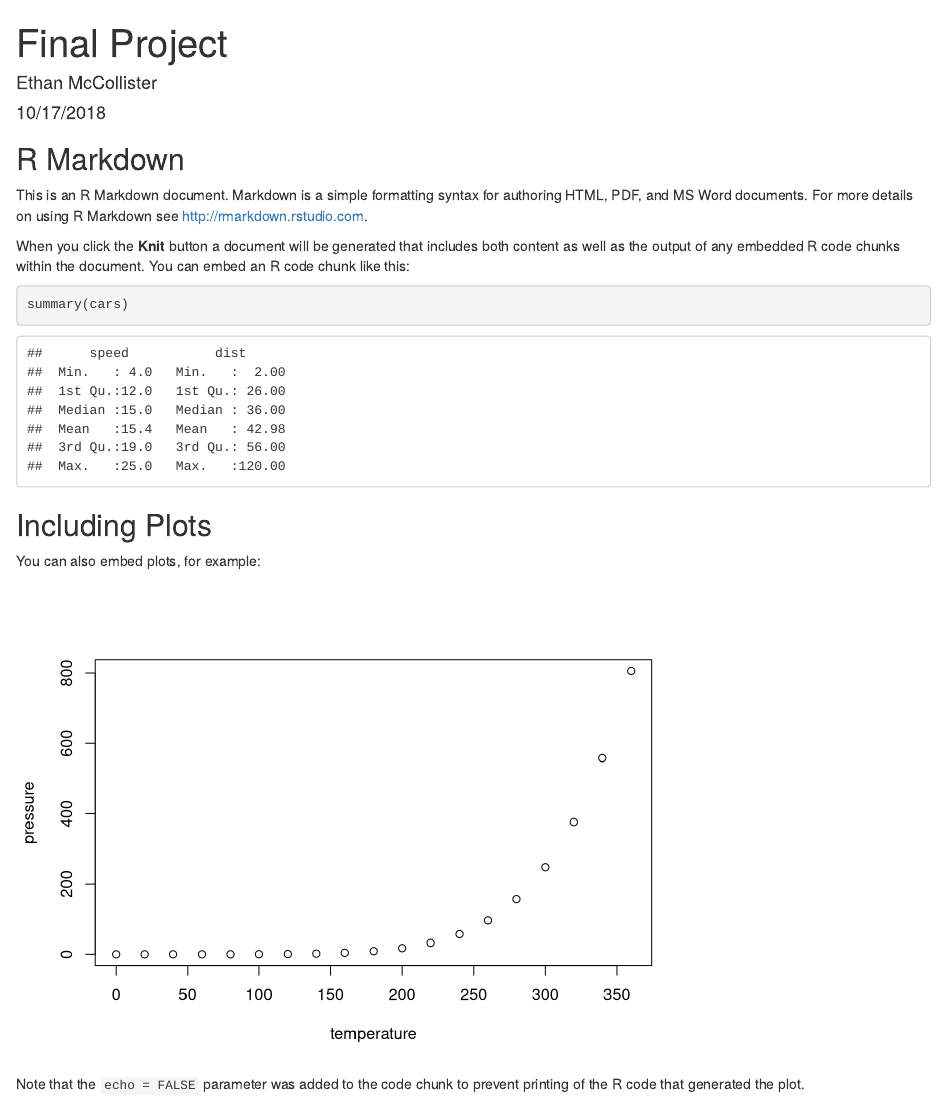
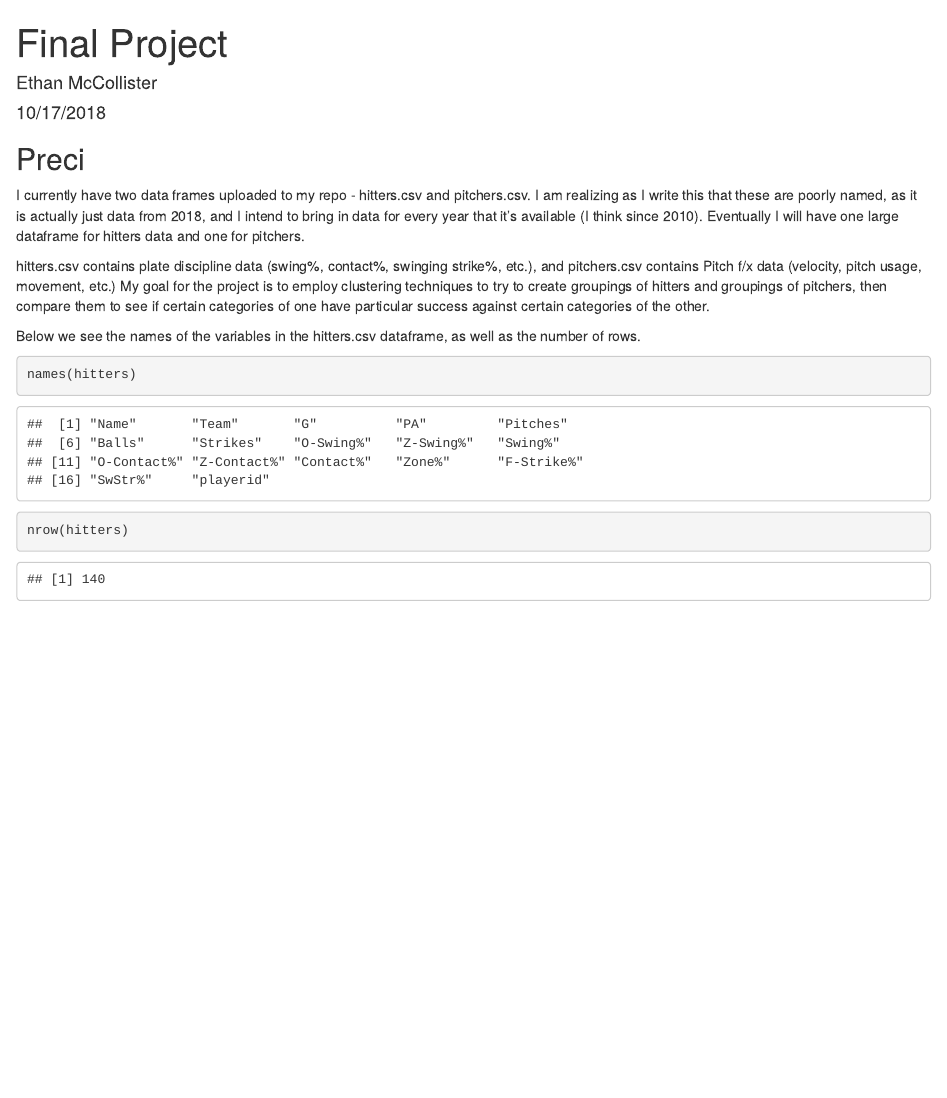
Before and after one commit to emccollister/final_project, an R Markdown document (final_project.Rmd): the page in a window 1100 px wide, from its top. Rendered offline with R 4.5, knitr and Pandoc, with nearby package versions.

Commit message:
Preci commit

````diff
--- a/final_project.Rmd
+++ b/final_project.Rmd
@@ -7,24 +7,20 @@ output: html_document
 
 ```{r setup, include=FALSE}
 knitr::opts_chunk$set(echo = TRUE)
+library(tidyverse)
+hitters <- read_csv("hitters.csv")
 ```
 
-## R Markdown
+## Preci
 
-This is an R Markdown document. Markdown is a simple formatting syntax for authoring HTML, PDF, and MS Word documents. For more details on using R Markdown see <http://rmarkdown.rstudio.com>.
+I currently have two data frames uploaded to my repo - hitters.csv and pitchers.csv. I am realizing as I write this that these are poorly named, as it is actually just data from 2018, and I intend to bring in data for every year that it's available (I think since 2010). Eventually I will have one large dataframe for hitters data and one for pitchers.
 
-When you click the **Knit** button a document will be generated that includes both content as well as the output of any embedded R code chunks within the document. You can embed an R code chunk like this:
+hitters.csv contains plate discipline data (swing%, contact%, swinging strike%, etc.), and pitchers.csv contains Pitch f/x data (velocity, pitch usage, movement, etc.) My goal for the project is to employ clustering techniques to try to create groupings of hitters and groupings of pitchers, then compare them to see if certain categories of one have particular success against certain categories of the other.
 
-```{r cars}
-summary(cars)
+Below we see the names of the variables in the hitters.csv dataframe, as well as the number of rows.
+```{r}
+names(hitters)
+
+nrow(hitters)
+
 ```
-
-## Including Plots
-
-You can also embed plots, for example:
-
-```{r pressure, echo=FALSE}
-plot(pressure)
-```
-
-Note that the `echo = FALSE` parameter was added to the code chunk to prevent printing of the R code that generated the plot.
````
Also changed, not shown: final_project.html.
